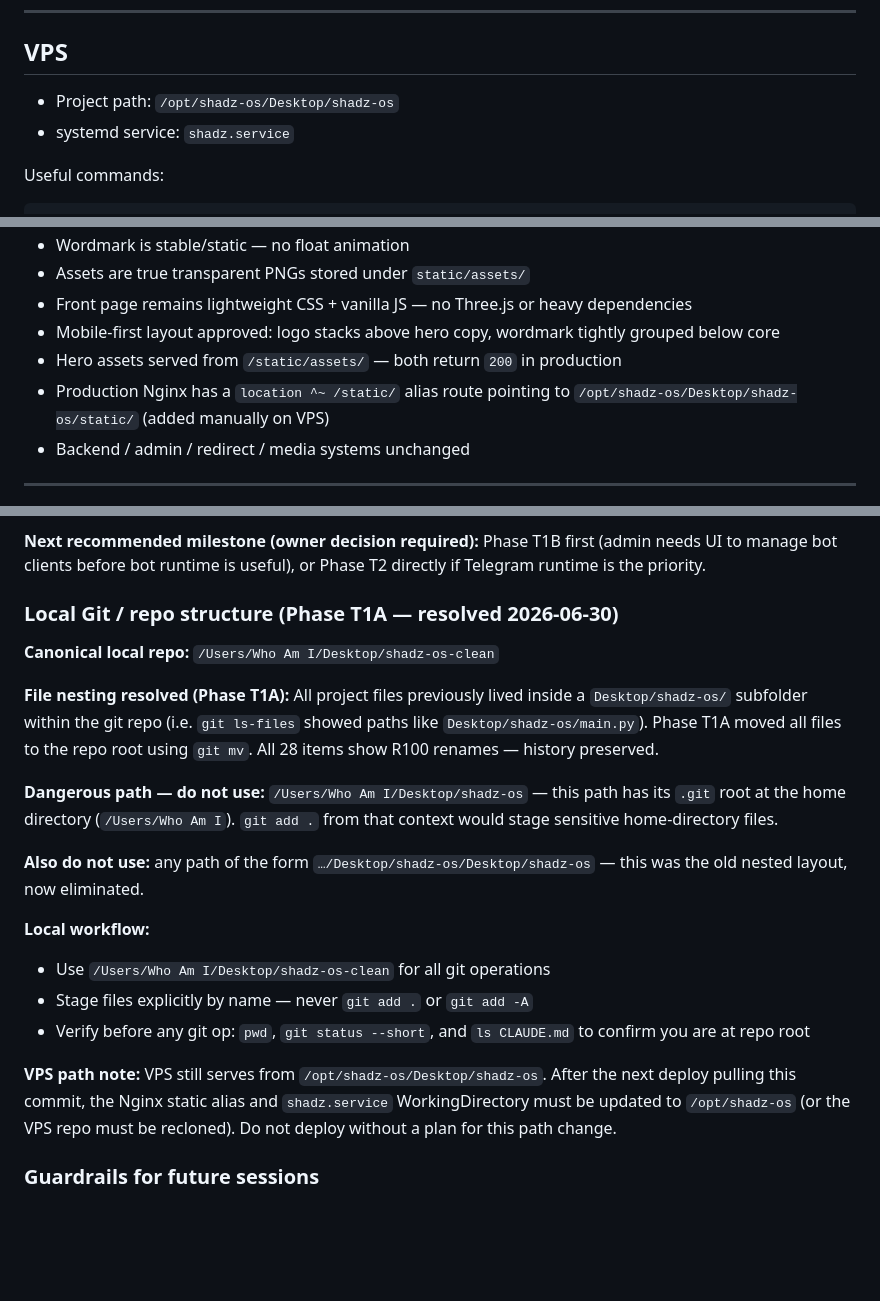
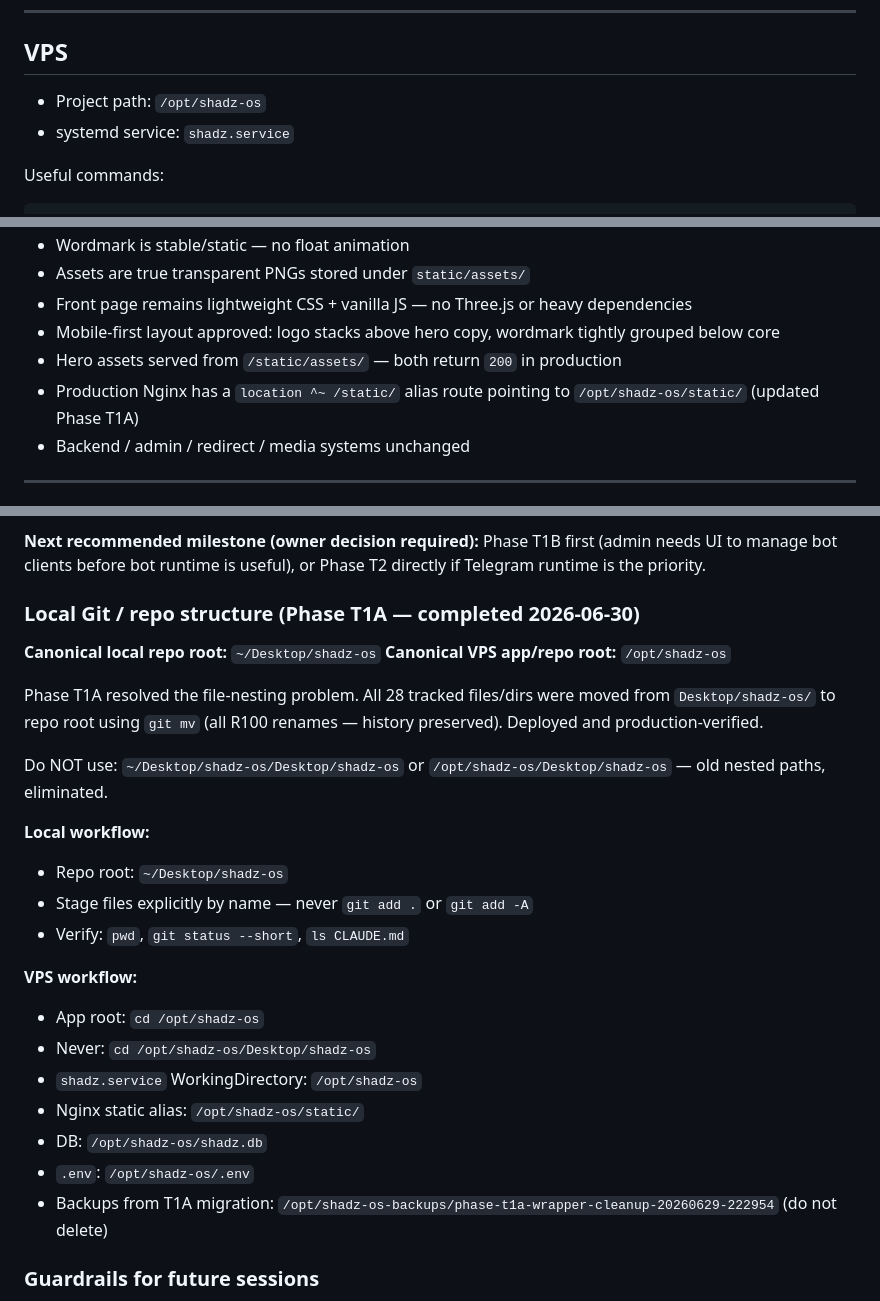
Before and after one commit to xxzackx/shadz-os, a Markdown page: docs/PROJECT_STATE.md, 3 parts joined by grey strips. Rendered like a GitHub page; blank space fills up the shorter version.

```diff
--- a/docs/PROJECT_STATE.md
+++ b/docs/PROJECT_STATE.md
@@ -31,7 +31,7 @@ Nginx proxies HTTPS traffic to `127.0.0.1:8000`.
 
 ## VPS
 
-- Project path: `/opt/shadz-os/Desktop/shadz-os`
+- Project path: `/opt/shadz-os`
 - systemd service: `shadz.service`
 
 Useful commands:
@@ -268,7 +268,7 @@ Legacy NFC system. Unchanged since v0.1.
 - Front page remains lightweight CSS + vanilla JS — no Three.js or heavy dependencies
 - Mobile-first layout approved: logo stacks above hero copy, wordmark tightly grouped below core
 - Hero assets served from `/static/assets/` — both return `200` in production
-- Production Nginx has a `location ^~ /static/` alias route pointing to `/opt/shadz-os/Desktop/shadz-os/static/` (added manually on VPS)
+- Production Nginx has a `location ^~ /static/` alias route pointing to `/opt/shadz-os/static/` (updated Phase T1A)
 - Backend / admin / redirect / media systems unchanged
 
 ---
@@ -368,22 +369,28 @@ This section exists to give Claude Code a compressed snapshot of current project
 
 **Next recommended milestone (owner decision required):** Phase T1B first (admin needs UI to manage bot clients before bot runtime is useful), or Phase T2 directly if Telegram runtime is the priority.
 
-### Local Git / repo structure (Phase T1A — resolved 2026-06-30)
+### Local Git / repo structure (Phase T1A — completed 2026-06-30)
 
-**Canonical local repo:** `/Users/Who Am I/Desktop/shadz-os-clean`
+**Canonical local repo root:** `~/Desktop/shadz-os`
+**Canonical VPS app/repo root:** `/opt/shadz-os`
 
-**File nesting resolved (Phase T1A):** All project files previously lived inside a `Desktop/shadz-os/` subfolder within the git repo (i.e. `git ls-files` showed paths like `Desktop/shadz-os/main.py`). Phase T1A moved all files to the repo root using `git mv`. All 28 items show R100 renames — history preserved.
+Phase T1A resolved the file-nesting problem. All 28 tracked files/dirs were moved from `Desktop/shadz-os/` to repo root using `git mv` (all R100 renames — history preserved). Deployed and production-verified.
 
-**Dangerous path — do not use:** `/Users/Who Am I/Desktop/shadz-os` — this path has its `.git` root at the home directory (`/Users/Who Am I`). `git add .` from that context would stage sensitive home-directory files.
-
-**Also do not use:** any path of the form `…/Desktop/shadz-os/Desktop/shadz-os` — this was the old nested layout, now eliminated.
+Do NOT use: `~/Desktop/shadz-os/Desktop/shadz-os` or `/opt/shadz-os/Desktop/shadz-os` — old nested paths, eliminated.
 
 **Local workflow:**
-- Use `/Users/Who Am I/Desktop/shadz-os-clean` for all git operations
+- Repo root: `~/Desktop/shadz-os`
 - Stage files explicitly by name — never `git add .` or `git add -A`
-- Verify before any git op: `pwd`, `git status --short`, and `ls CLAUDE.md` to confirm you are at repo root
+- Verify: `pwd`, `git status --short`, `ls CLAUDE.md`
 
-**VPS path note:** VPS still serves from `/opt/shadz-os/Desktop/shadz-os`. After the next deploy pulling this commit, the Nginx static alias and `shadz.service` WorkingDirectory must be updated to `/opt/shadz-os` (or the VPS repo must be recloned). Do not deploy without a plan for this path change.
+**VPS workflow:**
+- App root: `cd /opt/shadz-os`
+- Never: `cd /opt/shadz-os/Desktop/shadz-os`
+- `shadz.service` WorkingDirectory: `/opt/shadz-os`
+- Nginx static alias: `/opt/shadz-os/static/`
+- DB: `/opt/shadz-os/shadz.db`
+- `.env`: `/opt/shadz-os/.env`
+- Backups from T1A migration: `/opt/shadz-os-backups/phase-t1a-wrapper-cleanup-20260629-222954` (do not delete)
 
 ### Guardrails for future sessions
 
```
Also changed, not shown: other parts of docs/PROJECT_STATE.md (+1 -0 lines), CLAUDE.md (+11 -10 lines), docs/CHANGELOG.md (+42 -25 lines).
